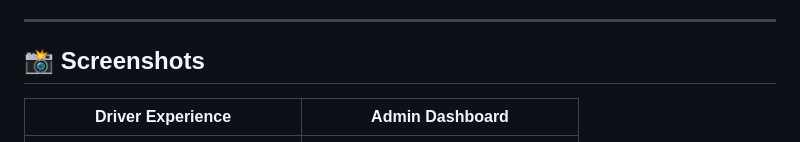
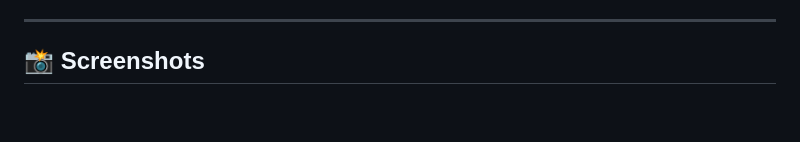
Before and after one commit to VandanArora18/CarrierLock, a Markdown page: README.md, the part around the change. Rendered like a GitHub page; blank space fills up the shorter version.

```diff
--- a/README.md
+++ b/README.md
@@ -91,7 +91,7 @@ Driver Requests Access → Location Captured → OTP Generated (Hash stored) →
 
 
 
-| Driver Experience | Admin Dashboard |
+
 | :---: | :---: |
 | <img src="screenshots/screen1.png" width="250"> | <img src="screenshots/screen4.png" width="250"> |
 | <img src="screenshots/screen2.png" width="250"> | <img src="screenshots/screen5.png" width="250"> |
```
